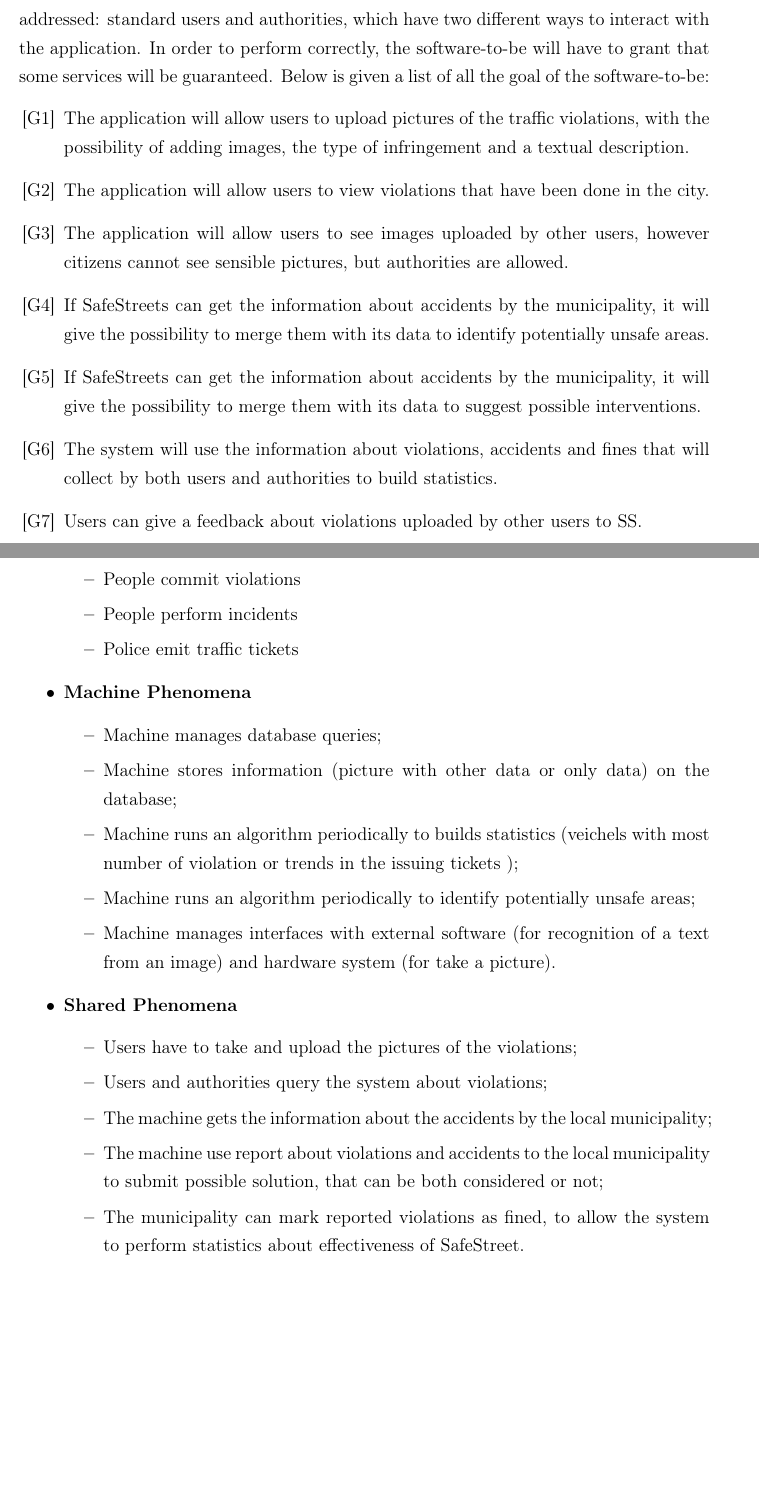
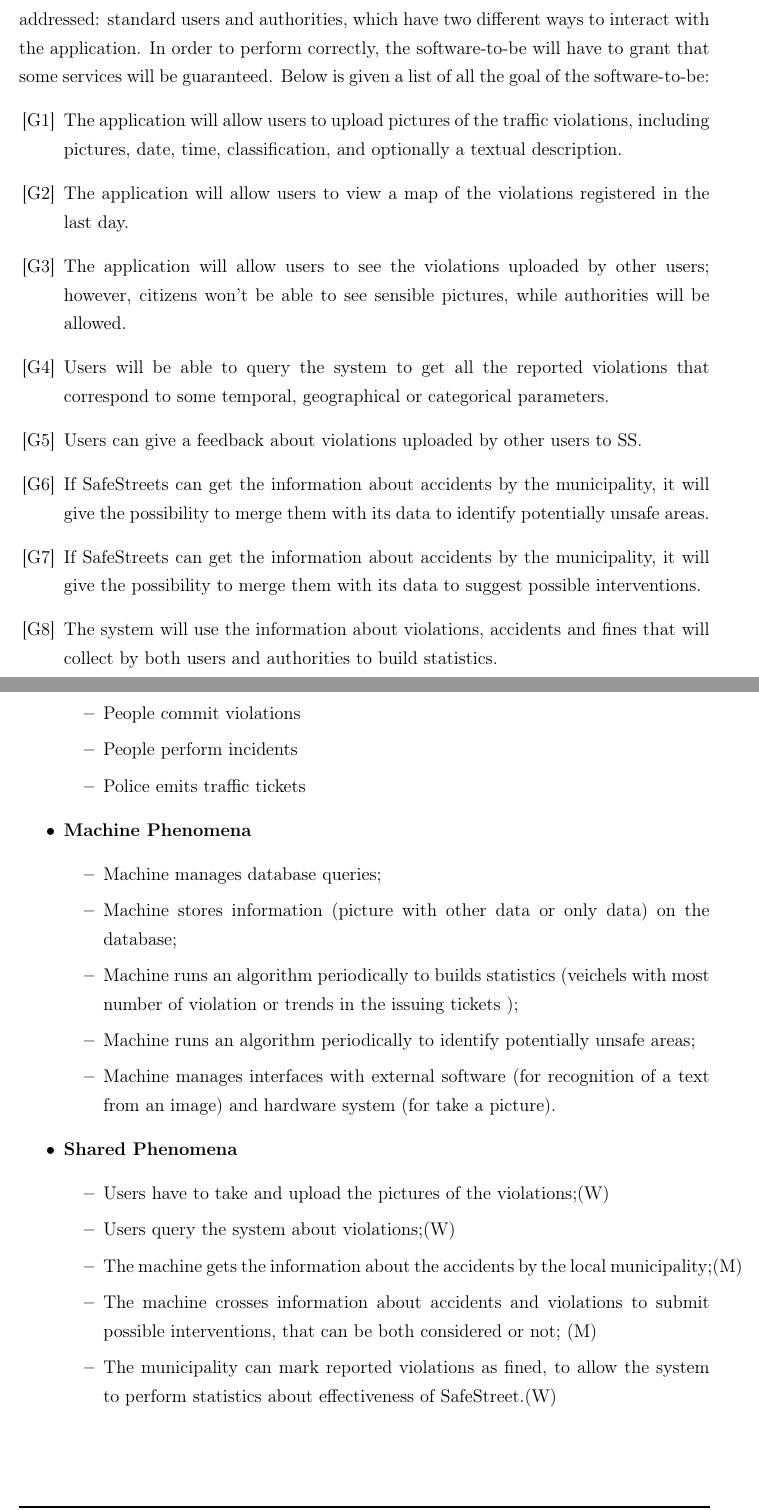
Before and after one commit to fedy97/SafeStreets-Frontend-Flutter, a LaTeX document (RASD/introduction/introduction.tex): two parts of pages 2 and 3 of 5, joined at a grey line, cut so that both start at the same text, the shorter picture padded with empty space. Compiled offline with pdfLaTeX.

Commit message:
fixed changes of introduction section

```diff
--- a/RASD/introduction/introduction.tex
+++ b/RASD/introduction/introduction.tex
@@ -21,13 +21,14 @@
     SafeStreet is a service provided to people to notify both other people and authorities about traffic violations. There are two different classes of users to whom the software is addressed: standard users and authorities, which have two different ways to interact with the application.
     In order to perform correctly, the software-to-be will have to grant that some services will be guaranteed. Below is given a list of all the goal of the software-to-be:
     \begin{enumerate}
-        \goal{1} The application will allow users to upload pictures of the traffic violations, with the possibility of adding images, the type of infringement and a textual description.
-        \goal{2} The application will allow users to view violations that have been done in the city.
-        \goal{3} The application will allow users to see images uploaded by other users, however citizens cannot see sensible pictures, but authorities are allowed.
-        \goal{4} If SafeStreets can get the information about accidents by the municipality, it will give the possibility to merge them with its data to identify potentially unsafe areas.
-        \goal{5} If SafeStreets can get the information about accidents by the municipality, it will give the possibility to merge them with its data to suggest possible interventions.
-        \goal{6} The system will use the information about violations, accidents and fines that will collect by both users and authorities to build statistics.
-        \goal{7} Users can give a feedback about violations uploaded by other users to SS.
+        \goal{1} The application will allow users to upload pictures of the traffic violations, including pictures, date, time, classification, and optionally a textual description.
+        \goal{2} The application will allow users to view a map of the violations registered in the last day.
+        \goal{3} The application will allow users to see the violations uploaded by other users; however, citizens won’t be able to see sensible pictures, while authorities will be allowed.
+        \goal{4} Users will be able to query the system to get all the reported violations that correspond to some temporal, geographical or categorical parameters.
+        \goal{5} Users can give a feedback about violations uploaded by other users to SS.
+        \goal{6} If SafeStreets can get the information about accidents by the municipality, it will give the possibility to merge them with its data to identify potentially unsafe areas.
+        \goal{7}If SafeStreets can get the information about accidents by the municipality, it will give the possibility to merge them with its data to suggest possible interventions.
+        \goal{8}The system will use the information about violations, accidents and fines that will collect by both users and authorities to build statistics.
     \end{enumerate}
     \section{Scope}\label{sec:scope}
     \subsection{World, Machine and Shared phenomena}\label{subsec:world,-machine-and-shared-phenomena}
@@ -49,7 +50,7 @@
             \item Users recognize the type of violation that occurred
             \item People commit violations
             \item People perform incidents
-            \item Police emit traffic tickets
+            \item Police emits traffic tickets
         \end{itemize}
         \item \textbf{Machine Phenomena}
         \begin{itemize}
@@ -61,11 +62,11 @@
         \end{itemize}
         \item \textbf{Shared Phenomena}
         \begin{itemize}
-            \item Users have to take and upload the pictures of the violations;
-            \item Users and authorities query the system about violations;
-            \item The machine gets the information about the accidents by the local municipality;
-            \item The machine use report about violations and accidents to the local municipality to submit possible solution, that can be both considered or not;
-            \item The municipality can mark reported violations as fined, to allow the system to perform statistics about effectiveness of SafeStreet.
+            \item Users have to take and upload the pictures of the violations;(W)
+            \item Users query the system about violations;(W)
+            \item The machine gets the information about the accidents by the local municipality;(M)
+            \item The machine crosses information about accidents and violations to submit possible interventions, that can be both considered or not; (M)
+            \item The municipality can mark reported violations as fined, to allow the system to perform statistics about effectiveness of SafeStreet.(W)
         \end{itemize}
     \end{itemize}
 
```
Also changed, not shown: RASD/introduction/introduction.tex (3 more changed lines).
